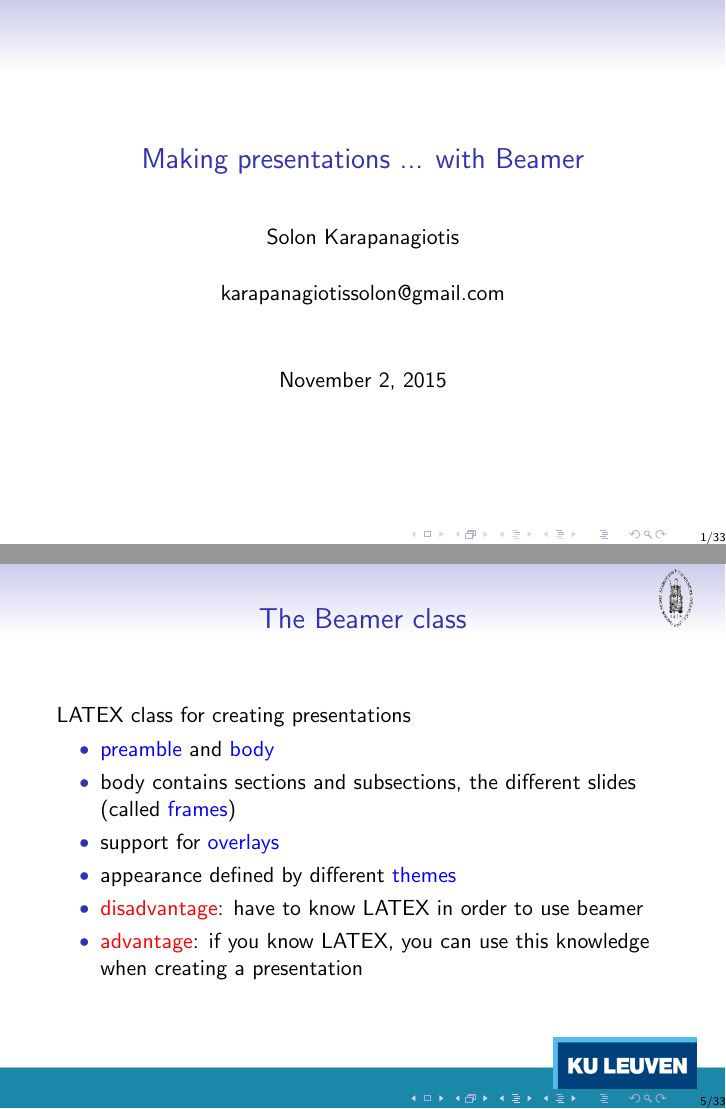
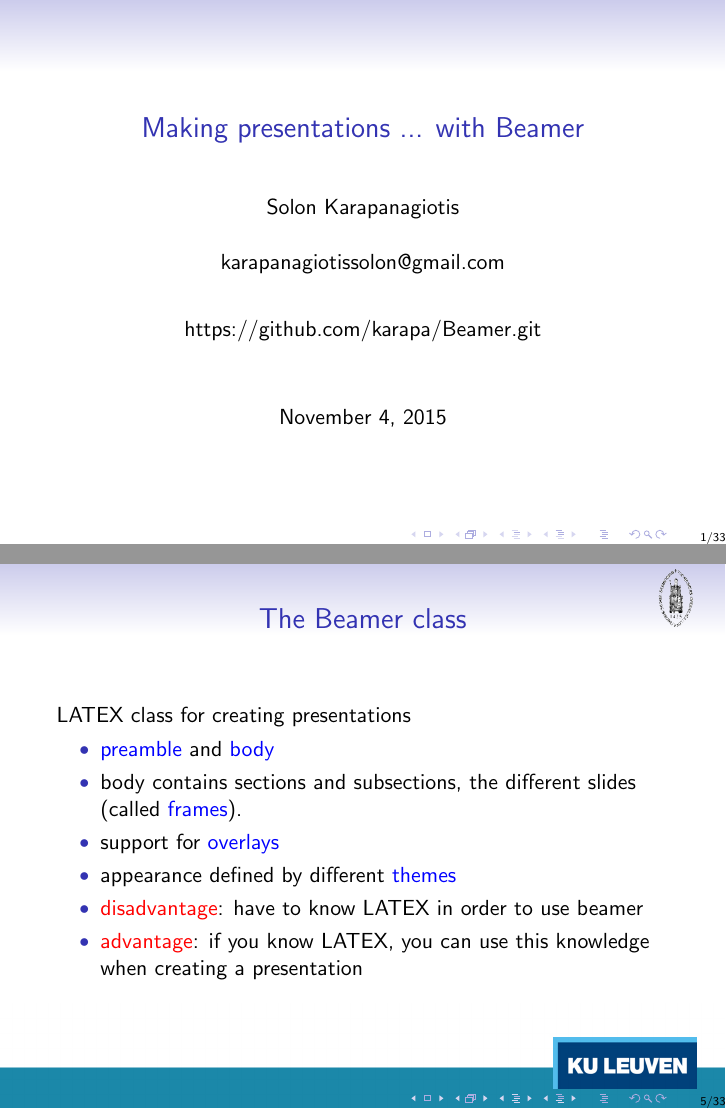
Before and after one commit to karapa/Beamer, LaTeX slides (beamerpresent.tex): pages 1 and 10 of 55, joined at a grey line. The pictures show the PDF file beamerpresent.pdf that the author committed with the source.

Commit message:
minor changes

```diff
--- a/beamerpresent.tex
+++ b/beamerpresent.tex
@@ -19,13 +19,12 @@
 %Template
 \usepackage{textpos} % package for the positioning
 \usepackage{graphicx}
-%\graphicspath{C:/Users/Sandokan/GoogleDrive/LaTeX Sessions/Beamer template}
 \usetheme{Singapore}
 \title{Making presentations ... with Beamer}
-\author{Solon Karapanagiotis \\ \vspace{0.5cm} \text{karapanagiotissolon@gmail.com}}
+\author{Solon Karapanagiotis \\ \vspace{0.5cm} \text{karapanagiotissolon@gmail.com}\vspace{0.7cm} \text{https://github.com/karapa/Beamer.git}}
 \date{\today}
 \setbeamertemplate{sidebar right}{}
-\setbeamertemplate{footline}{%
+\setbeamertemplate{footline}{
 \hfill\usebeamertemplate***{navigation symbols}
 \hspace{0.5cm}\insertframenumber{}/\inserttotalframenumber}
 % position the logo
```
Also changed, not shown: README.md, beamerpresent.pdf, beamerpresent.tex (6 more changed lines).
